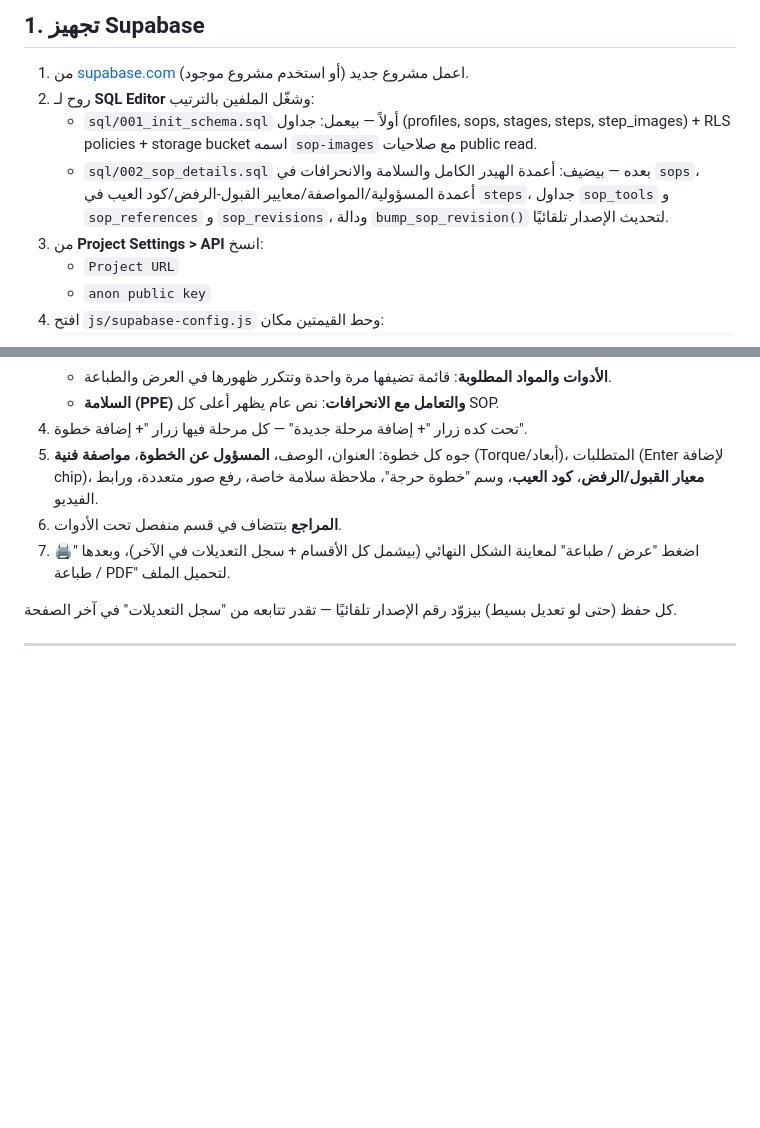
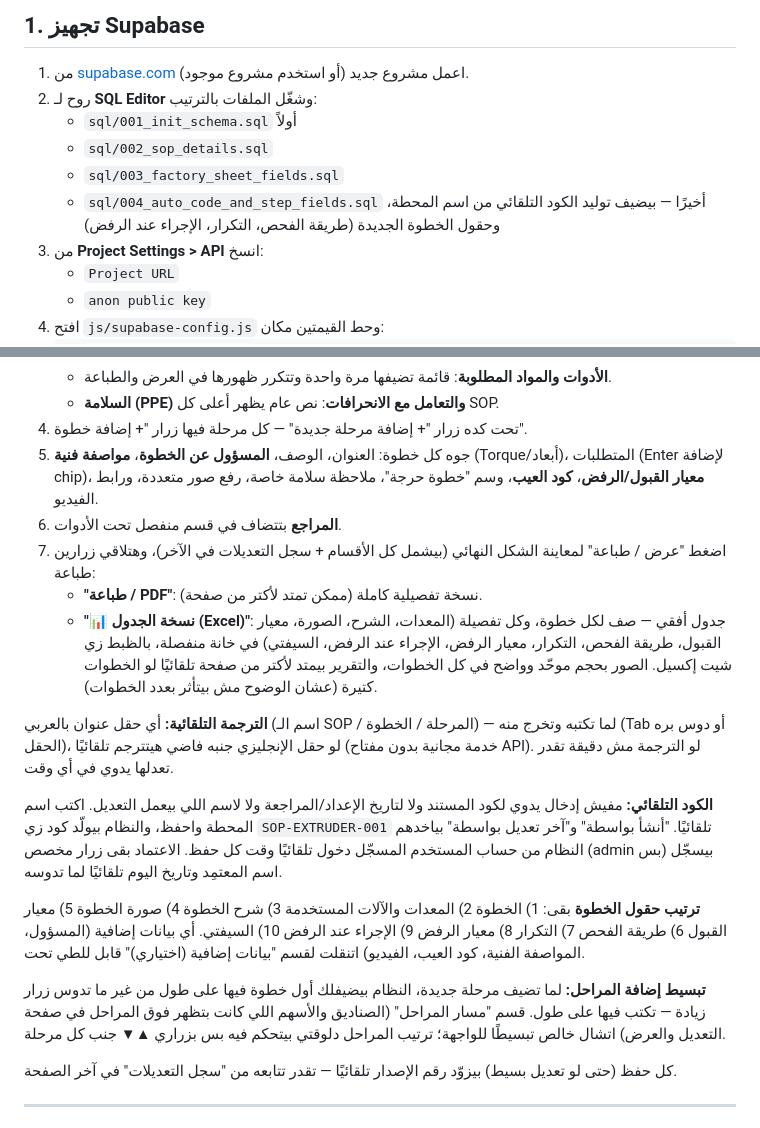
Before and after one commit to MahmoudBakr00/sop-system, a Markdown page: README.md, 2 parts joined by grey strips. Drawn GitHub-style; blank space fills up the shorter version.

Commit message:
Revise SQL steps and enhance README features
Updated the SQL execution steps and added new features for automatic code generation, translation, and step field arrangement in the README.

```diff
--- a/README.md
+++ b/README.md
@@ -32,9 +32,11 @@ SOP
 ## 1. تجهيز Supabase
 
 1. من [supabase.com](https://supabase.com) اعمل مشروع جديد (أو استخدم مشروع موجود).
-2. روح لـ **SQL Editor** وشغّل الملفين بالترتيب:
-   - `sql/001_init_schema.sql` أولاً — بيعمل: جداول (profiles, sops, stages, steps, step_images) + RLS policies + storage bucket اسمه `sop-images` مع صلاحيات public read.
-   - `sql/002_sop_details.sql` بعده — بيضيف: أعمدة الهيدر الكامل والسلامة والانحرافات في `sops`، أعمدة المسؤولية/المواصفة/معايير القبول-الرفض/كود العيب في `steps`، جداول `sop_tools` و `sop_references` و `sop_revisions`، ودالة `bump_sop_revision()` لتحديث الإصدار تلقائيًا.
+2. روح لـ **SQL Editor** وشغّل الملفات بالترتيب:
+   - `sql/001_init_schema.sql` أولاً
+   - `sql/002_sop_details.sql`
+   - `sql/003_factory_sheet_fields.sql`
+   - `sql/004_auto_code_and_step_fields.sql` أخيرًا — بيضيف توليد الكود التلقائي من اسم المحطة، وحقول الخطوة الجديدة (طريقة الفحص، التكرار، الإجراء عند الرفض)
 3. من **Project Settings > API** انسخ:
    - `Project URL`
    - `anon public key`
@@ -107,7 +109,17 @@ sop-system/
 4. تحت كده زرار "+ إضافة مرحلة جديدة" — كل مرحلة فيها زرار "+ إضافة خطوة".
 5. جوه كل خطوة: العنوان، الوصف، **المسؤول عن الخطوة**، **مواصفة فنية** (Torque/أبعاد)، المتطلبات (Enter لإضافة chip)، **معيار القبول/الرفض**، **كود العيب**، وسم "خطوة حرجة"، ملاحظة سلامة خاصة، رفع صور متعددة، ورابط الفيديو.
 6. **المراجع** بتتضاف في قسم منفصل تحت الأدوات.
-7. اضغط "عرض / طباعة" لمعاينة الشكل النهائي (بيشمل كل الأقسام + سجل التعديلات في الآخر)، وبعدها "🖨️ طباعة / PDF" لتحميل الملف.
+7. اضغط "عرض / طباعة" لمعاينة الشكل النهائي (بيشمل كل الأقسام + سجل التعديلات في الآخر)، وهتلاقي زرارين طباعة:
+   - **"طباعة / PDF"**: نسخة تفصيلية كاملة (ممكن تمتد لأكتر من صفحة).
+   - **"📊 نسخة الجدول (Excel)"**: جدول أفقي — صف لكل خطوة، وكل تفصيلة (المعدات، الشرح، الصورة، معيار القبول، طريقة الفحص، التكرار، معيار الرفض، الإجراء عند الرفض، السيفتي) في خانة منفصلة، بالظبط زي شيت إكسيل. الصور بحجم موحّد وواضح في كل الخطوات، والتقرير بيمتد لأكتر من صفحة تلقائيًا لو الخطوات كتيرة (عشان الوضوح مش بيتأثر بعدد الخطوات).
+
+**الترجمة التلقائية:** أي حقل عنوان بالعربي (اسم الـ SOP / المرحلة / الخطوة) — لما تكتبه وتخرج منه (Tab أو دوس بره الحقل)، لو حقل الإنجليزي جنبه فاضي هيتترجم تلقائيًا (خدمة مجانية بدون مفتاح API). لو الترجمة مش دقيقة تقدر تعدلها يدوي في أي وقت.
+
+**الكود التلقائي:** مفيش إدخال يدوي لكود المستند ولا لتاريخ الإعداد/المراجعة ولا لاسم اللي بيعمل التعديل. اكتب اسم المحطة واحفظ، والنظام بيولّد كود زي `SOP-EXTRUDER-001` تلقائيًا. "أنشأ بواسطة" و"آخر تعديل بواسطة" بياخدهم النظام من حساب المستخدم المسجّل دخول تلقائيًا وقت كل حفظ. الاعتماد بقى زرار مخصص (admin بس) بيسجّل اسم المعتمِد وتاريخ اليوم تلقائيًا لما تدوسه.
+
+**ترتيب حقول الخطوة** بقى: 1) الخطوة 2) المعدات والآلات المستخدمة 3) شرح الخطوة 4) صورة الخطوة 5) معيار القبول 6) طريقة الفحص 7) التكرار 8) معيار الرفض 9) الإجراء عند الرفض 10) السيفتي. أي بيانات إضافية (المسؤول، المواصفة الفنية، كود العيب، الفيديو) اتنقلت لقسم "بيانات إضافية (اختياري)" قابل للطي تحت.
+
+**تبسيط إضافة المراحل:** لما تضيف مرحلة جديدة، النظام بيضيفلك أول خطوة فيها على طول من غير ما تدوس زرار زيادة — تكتب فيها على طول. قسم "مسار المراحل" (الصناديق والأسهم اللي كانت بتظهر فوق المراحل في صفحة التعديل والعرض) اتشال خالص تبسيطًا للواجهة؛ ترتيب المراحل دلوقتي بيتحكم فيه بس بزراري ▲▼ جنب كل مرحلة.
 
 كل حفظ (حتى لو تعديل بسيط) بيزوّد رقم الإصدار تلقائيًا — تقدر تتابعه من "سجل التعديلات" في آخر الصفحة.
 
```
